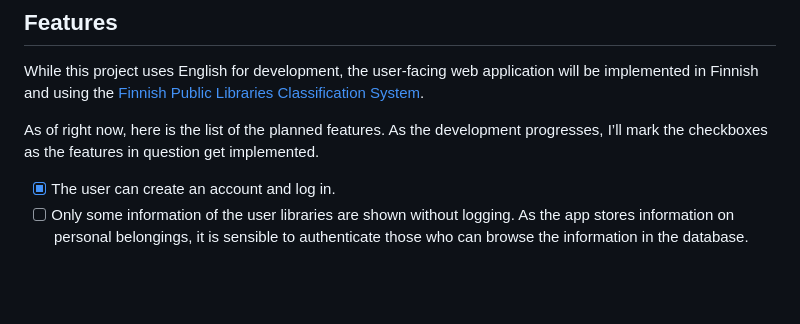
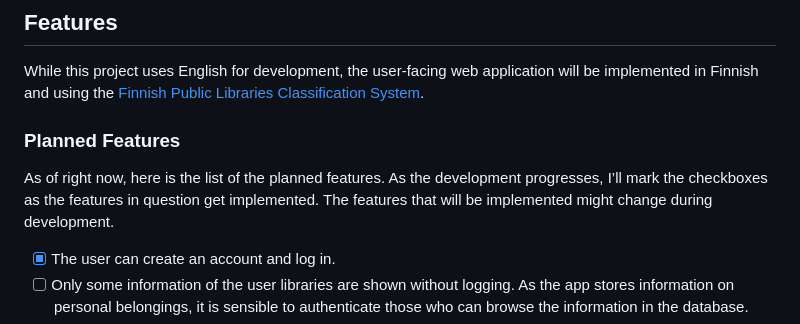
Before and after one commit to anttikivi/flask-library, a Markdown page: README.md, the part around the change. GitHub-like rendering; blank space fills up the shorter version.

Commit message:
docs: add note on planned features during development

```diff
--- a/README.md
+++ b/README.md
@@ -9,9 +9,12 @@ While this project uses English for development, the user-facing web application
 will be implemented in Finnish and using the
 [Finnish Public Libraries Classification System](https://finto.fi/ykl/fi/).
 
+### Planned Features
+
 As of right now, here is the list of the planned features. As the development
 progresses, I’ll mark the checkboxes as the features in question get
-implemented.
+implemented. The features that will be implemented might change during
+development.
 
 - [x] The user can create an account and log in.
 - [ ] Only some information of the user libraries are shown without logging. As
```
